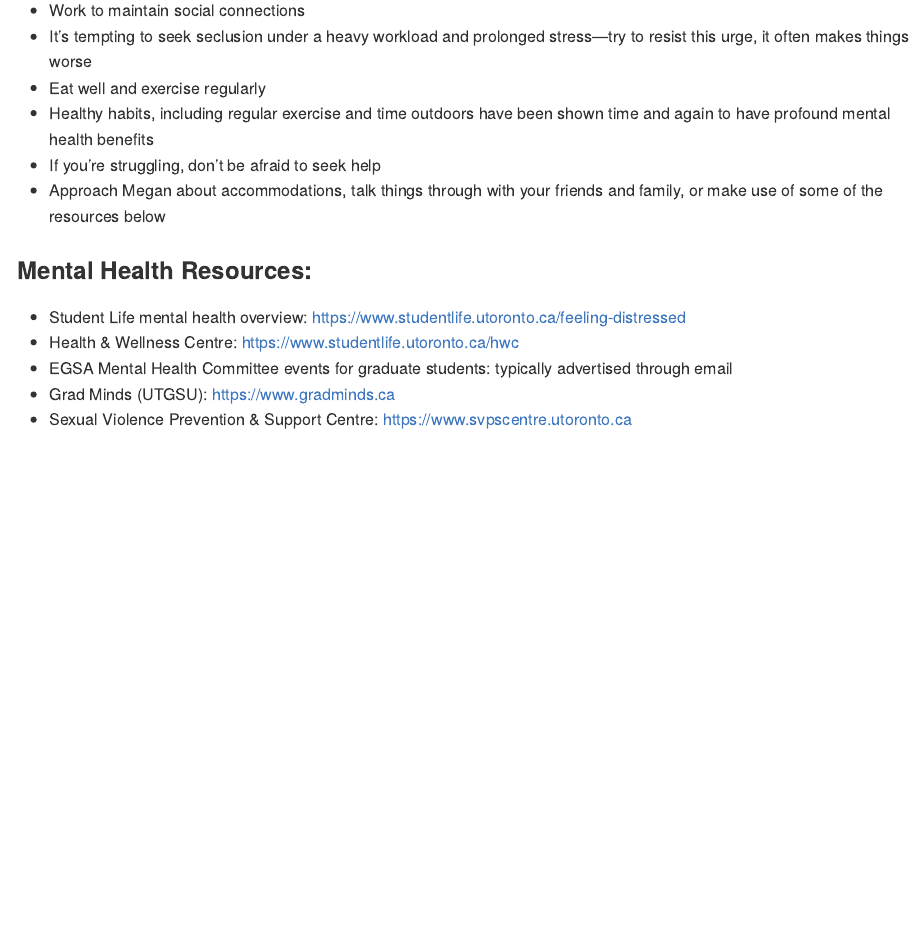
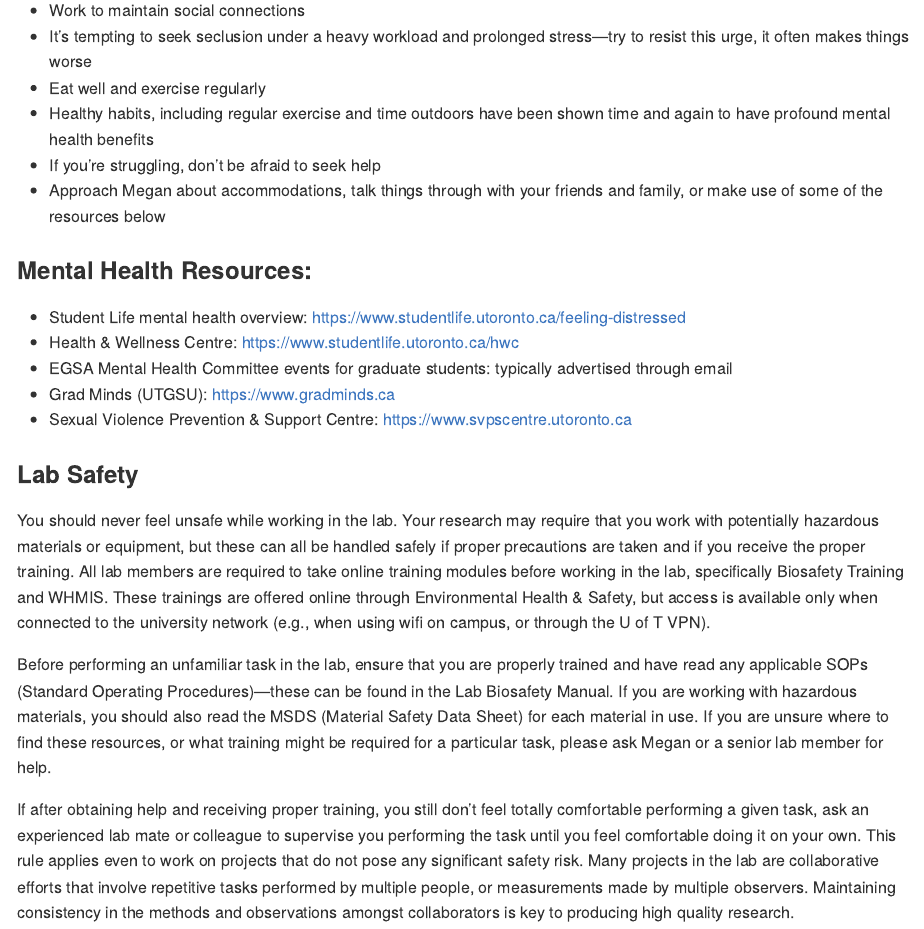
Before and after one commit to The-Frederickson-Lab/mission-statement, an R Markdown document (README.Rmd): the page in a window 1100 px wide, from 1910 px down. Rendered offline with R 4.5, knitr and Pandoc, with nearby package versions.

Commit message:
Lab Safety!

```diff
--- a/README.Rmd
+++ b/README.Rmd
@@ -64,3 +64,11 @@ The above paragraphs notwithstanding, research also shows that performing meanin
 - EGSA Mental Health Committee events for graduate students: typically advertised through email
 - Grad Minds (UTGSU): https://www.gradminds.ca
 - Sexual Violence Prevention & Support Centre: https://www.svpscentre.utoronto.ca
+
+### Lab Safety
+
+You should never feel unsafe while working in the lab. Your research may require that you work with potentially hazardous materials or equipment, but these can all be handled safely if proper precautions are taken and if you receive the proper training. All lab members are required to take online training modules before working in the lab, specifically Biosafety Training and WHMIS. These trainings are offered online through Environmental Health & Safety, but access is available only when connected to the university network (e.g., when using wifi on campus, or through the U of T VPN).
+
+Before performing an unfamiliar task in the lab, ensure that you are properly trained and have read any applicable SOPs (Standard Operating Procedures)—these can be found in the Lab Biosafety Manual. If you are working with hazardous materials, you should also read the MSDS (Material Safety Data Sheet) for each material in use. If you are unsure where to find these resources, or what training might be required for a particular task, please ask Megan or a senior lab member for help.
+
+If after obtaining help and receiving proper training, you still don’t feel totally comfortable performing a given task, ask an experienced lab mate or colleague to supervise you performing the task until you feel comfortable doing it on your own. This rule applies even to work on projects that do not pose any significant safety risk. Many projects in the lab are collaborative efforts that involve repetitive tasks performed by multiple people, or measurements made by multiple observers. Maintaining consistency in the methods and observations amongst collaborators is key to producing high quality research.
```
